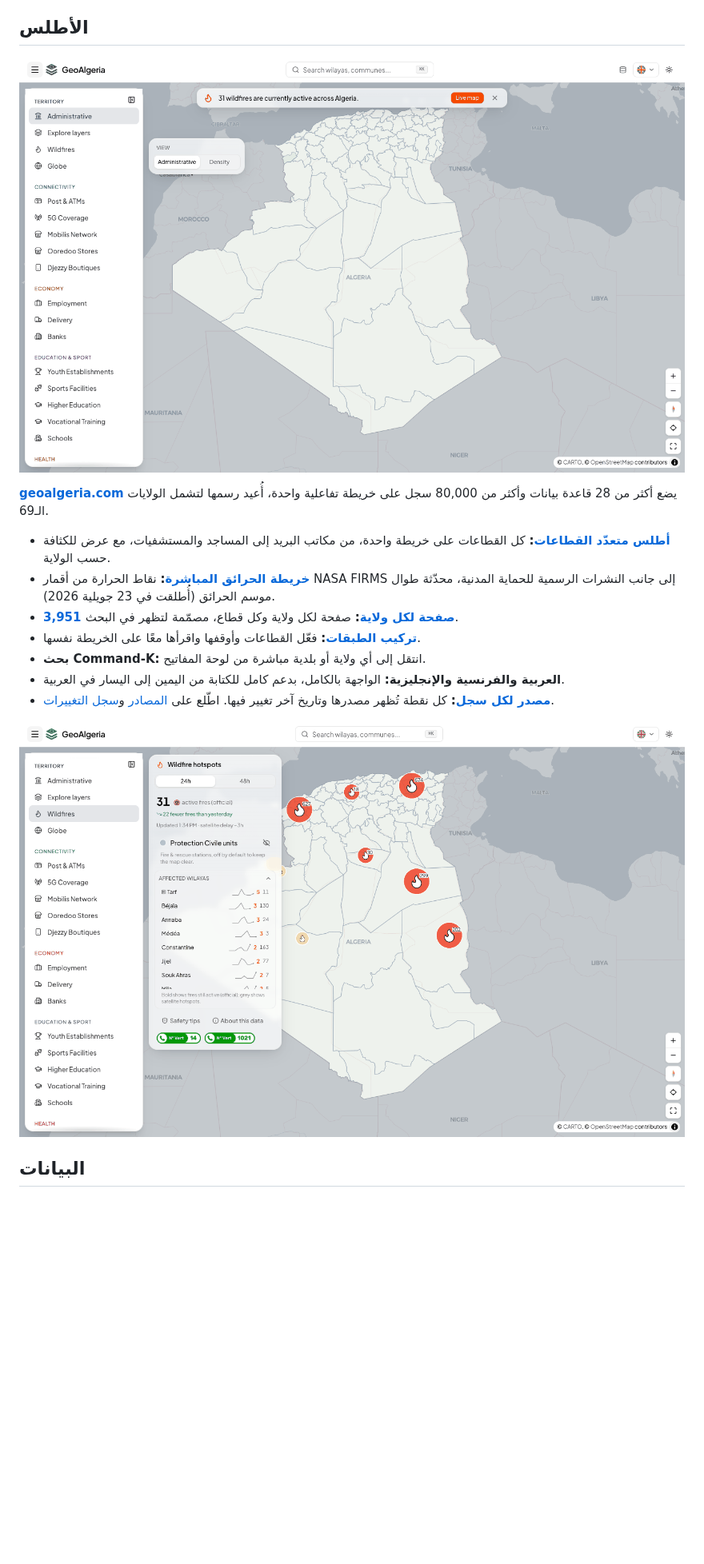
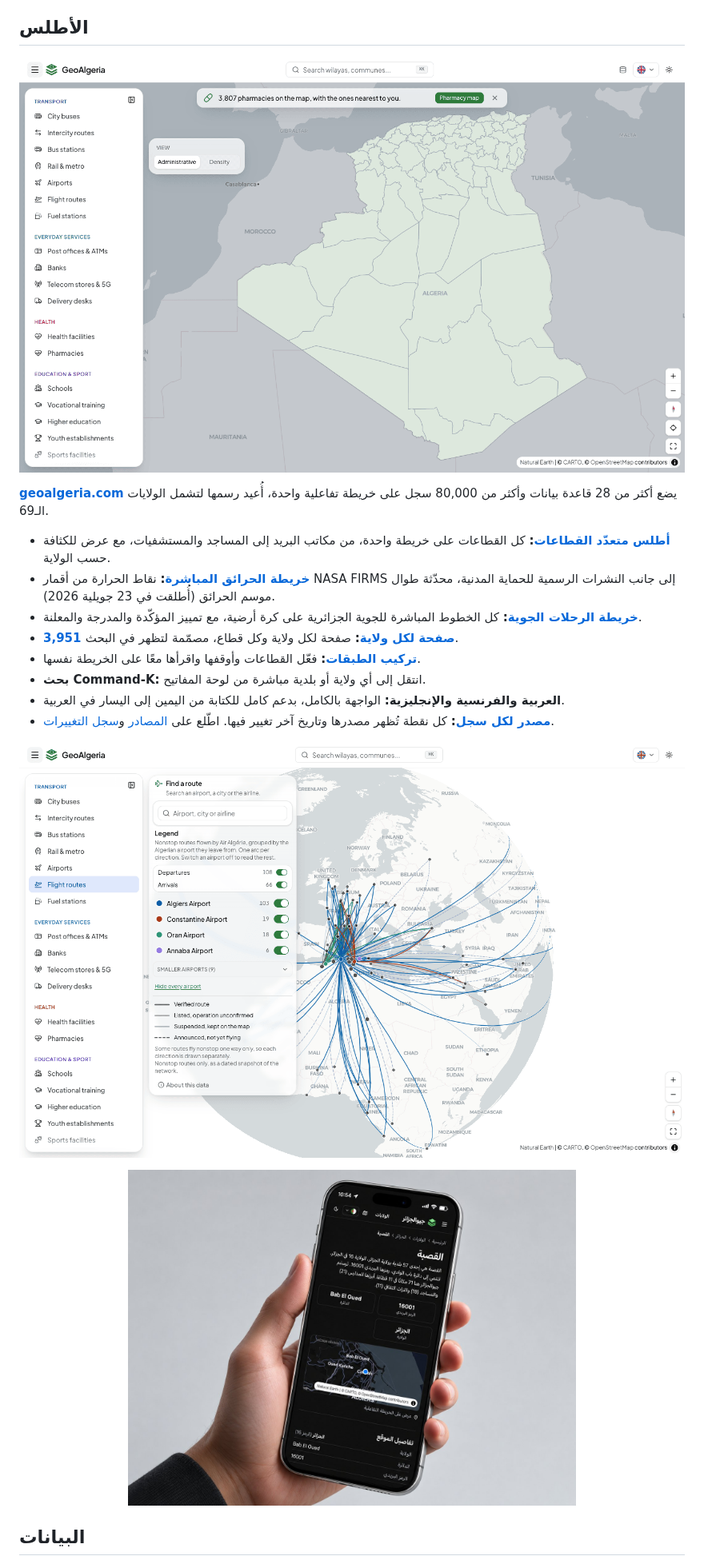
Before and after one commit to yasserstudio/geoalgeria, a Markdown page: README.ar.md, the part around the change. Shown at 80% size. Drawn GitHub-style; pictures changed too: assets/screenshots/atlas-home.png, assets/screenshots/commune-casbah-ar-mobile.jpg (added), assets/screenshots/fires-map.png (deleted); blank space fills up the shorter version.

Commit message:
docs(readme): refresh screenshots, swap fires shot for flights, add Arabic mobile shot

```diff
--- a/README.ar.md
+++ b/README.ar.md
@@ -30,13 +30,16 @@
 
 - **[أطلس متعدّد القطاعات](https://geoalgeria.com):** كل القطاعات على خريطة واحدة، من مكاتب البريد إلى المساجد والمستشفيات، مع عرض للكثافة حسب الولاية.
 - **[خريطة الحرائق المباشرة](https://geoalgeria.com/fires):** نقاط الحرارة من أقمار NASA FIRMS إلى جانب النشرات الرسمية للحماية المدنية، محدّثة طوال موسم الحرائق (أُطلقت في 23 جويلية 2026).
+- **[خريطة الرحلات الجوية](https://geoalgeria.com/flights):** كل الخطوط المباشرة للجوية الجزائرية على كرة أرضية، مع تمييز المؤكّدة والمدرجة والمعلنة.
 - **[3,951 صفحة لكل ولاية](https://geoalgeria.com/wilaya):** صفحة لكل ولاية وكل قطاع، مصمّمة لتظهر في البحث.
 - **[تركيب الطبقات](https://geoalgeria.com/explore):** فعّل القطاعات وأوقفها واقرأها معًا على الخريطة نفسها.
 - **بحث Command-K:** انتقل إلى أي ولاية أو بلدية مباشرة من لوحة المفاتيح.
 - **العربية والفرنسية والإنجليزية:** الواجهة بالكامل، بدعم كامل للكتابة من اليمين إلى اليسار في العربية.
 - **[مصدر لكل سجل](https://geoalgeria.com/sources):** كل نقطة تُظهر مصدرها وتاريخ آخر تغيير فيها. اطّلع على [المصادر](https://geoalgeria.com/sources) و[سجل التغييرات](https://geoalgeria.com/changelog).
 
-[![خريطة الحرائق المباشرة على geoalgeria.com/fires](assets/screenshots/fires-map.png)](https://geoalgeria.com/fires)
+[![خريطة الرحلات الجوية على geoalgeria.com/flights](assets/screenshots/flights-map.png)](https://geoalgeria.com/flights)
+
+<p align="center"><a href="https://geoalgeria.com/ar/commune/16-casbah"><img src="assets/screenshots/commune-casbah-ar-mobile.jpg" alt="صفحة بلدية القصبة بالعربية على الهاتف في geoalgeria.com" width="560"></a></p>
 
 ## البيانات
 
```
Also changed, not shown: README.fr.md (+4 -1 lines), README.md (+4 -1 lines).
